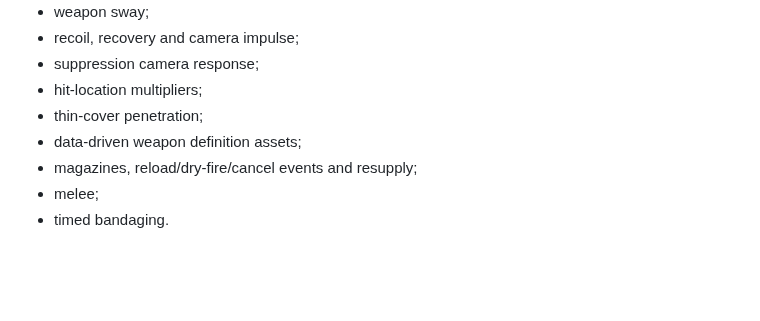
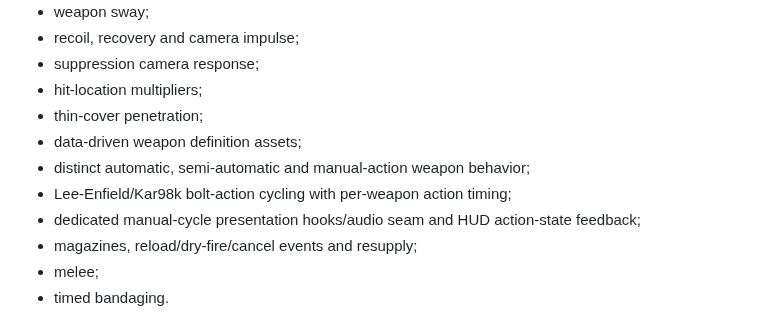
Before and after one commit to Tommaso-R-Marena/Warrior-s-Paradise, a Markdown page: docs/VERTICAL_SLICE.md, the part around the change. Rendered like a GitHub page; blank space fills up the shorter version.

Commit message:
docs: record authentic manual-action weapon behavior

```diff
--- a/docs/VERTICAL_SLICE.md
+++ b/docs/VERTICAL_SLICE.md
@@ -30,6 +30,9 @@ The target is **not an Enlisted clone**.
 - hit-location multipliers;
 - thin-cover penetration;
 - data-driven weapon definition assets;
+- distinct automatic, semi-automatic and manual-action weapon behavior;
+- Lee-Enfield/Kar98k bolt-action cycling with per-weapon action timing;
+- dedicated manual-cycle presentation hooks/audio seam and HUD action-state feedback;
 - magazines, reload/dry-fire/cancel events and resupply;
 - melee;
 - timed bandaging.
```
